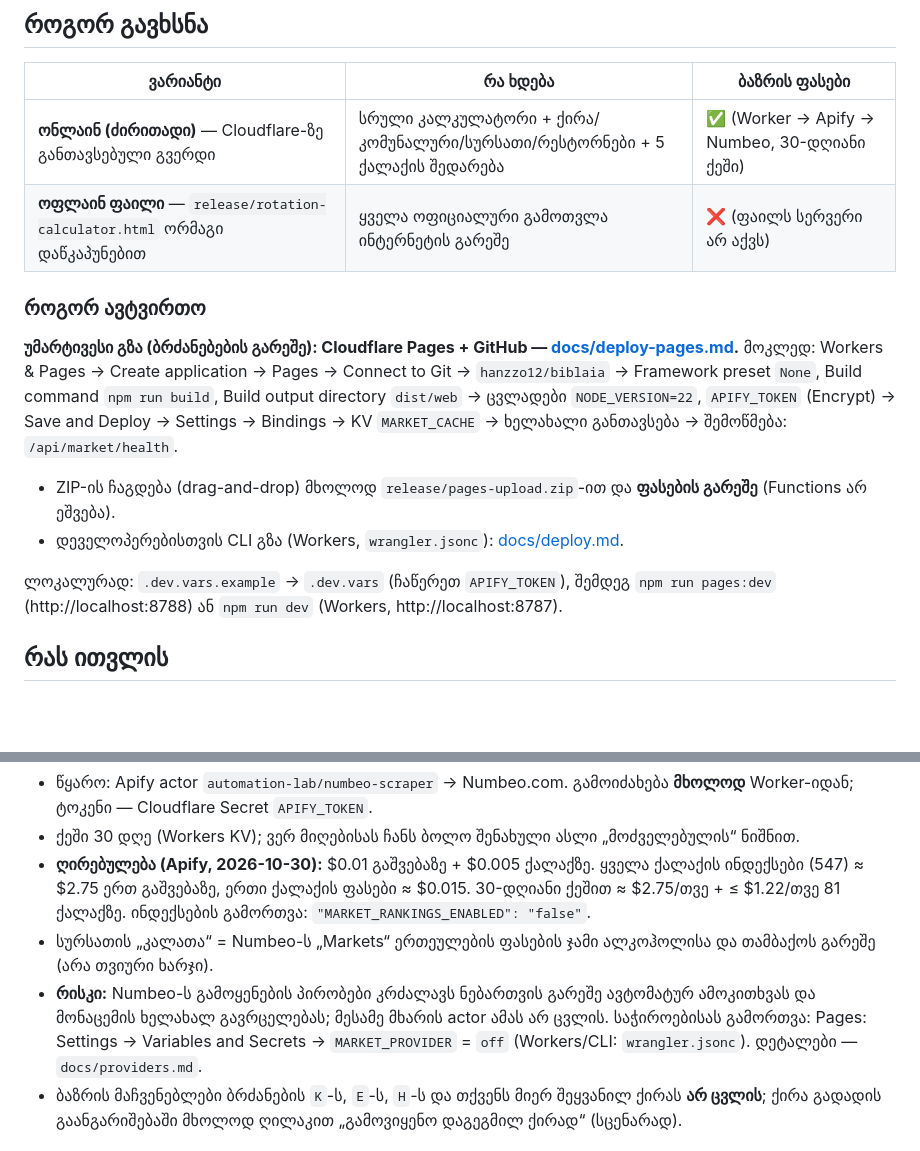
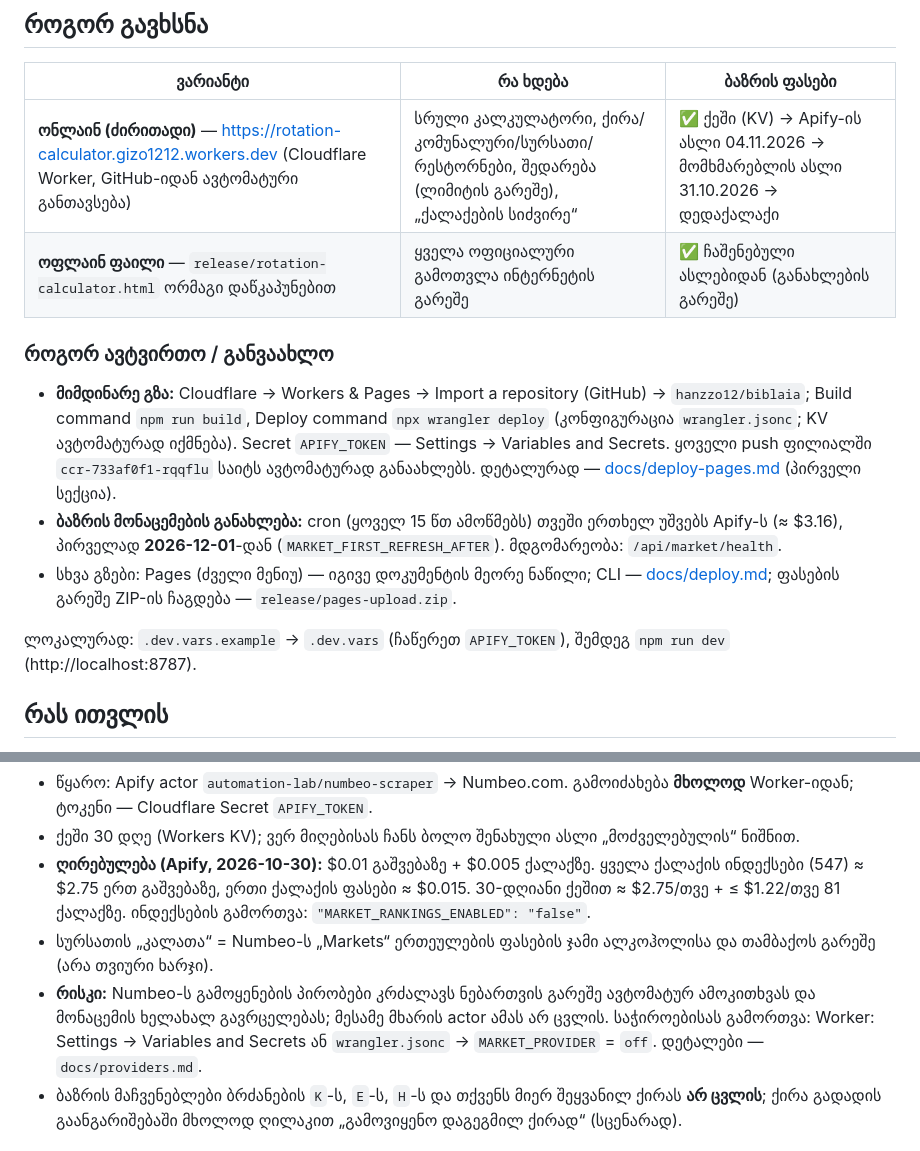
Before and after one commit to hanzzo12/biblaia, a Markdown page: README.md, 2 parts joined by grey strips. Drawn GitHub-style; blank space fills up the shorter version.

```diff
--- a/README.md
+++ b/README.md
@@ -8,18 +8,16 @@
 
 | ვარიანტი | რა ხდება | ბაზრის ფასები |
 | --- | --- | --- |
-| **ონლაინ (ძირითადი)** — Cloudflare-ზე განთავსებული გვერდი | სრული კალკულატორი + ქირა/კომუნალური/სურსათი/რესტორნები + 5 ქალაქის შედარება | ✅ (Worker → Apify → Numbeo, 30-დღიანი ქეში) |
-| **ოფლაინ ფაილი** — `release/rotation-calculator.html` ორმაგი დაწკაპუნებით | ყველა ოფიციალური გამოთვლა ინტერნეტის გარეშე | ❌ (ფაილს სერვერი არ აქვს) |
+| **ონლაინ (ძირითადი)** — https://rotation-calculator.gizo1212.workers.dev (Cloudflare Worker, GitHub-იდან ავტომატური განთავსება) | სრული კალკულატორი, ქირა/კომუნალური/სურსათი/რესტორნები, შედარება (ლიმიტის გარეშე), „ქალაქების სიძვირე“ | ✅ ქეში (KV) → Apify-ის ასლი 04.11.2026 → მომხმარებლის ასლი 31.10.2026 → დედაქალაქი |
+| **ოფლაინ ფაილი** — `release/rotation-calculator.html` ორმაგი დაწკაპუნებით | ყველა ოფიციალური გამოთვლა ინტერნეტის გარეშე | ✅ ჩაშენებული ასლებიდან (განახლების გარეშე) |
 
-### როგორ ავტვირთო
+### როგორ ავტვირთო / განვაახლო
 
-**უმარტივესი გზა (ბრძანებების გარეშე): Cloudflare Pages + GitHub — [docs/deploy-pages.md](docs/deploy-pages.md).**
-მოკლედ: Workers & Pages → Create application → Pages → Connect to Git → `hanzzo12/biblaia` → Framework preset `None`, Build command `npm run build`, Build output directory `dist/web` → ცვლადები `NODE_VERSION=22`, `APIFY_TOKEN` (Encrypt) → Save and Deploy → Settings → Bindings → KV `MARKET_CACHE` → ხელახალი განთავსება → შემოწმება: `/api/market/health`.
+- **მიმდინარე გზა:** Cloudflare → Workers & Pages → Import a repository (GitHub) → `hanzzo12/biblaia`; Build command `npm run build`, Deploy command `npx wrangler deploy` (კონფიგურაცია `wrangler.jsonc`; KV ავტომატურად იქმნება). Secret `APIFY_TOKEN` — Settings → Variables and Secrets. ყოველი push ფილიალში `ccr-733af0f1-rqqflu` საიტს ავტომატურად განაახლებს. დეტალურად — [docs/deploy-pages.md](docs/deploy-pages.md) (პირველი სექცია).
+- **ბაზრის მონაცემების განახლება:** cron (ყოველ 15 წთ ამოწმებს) თვეში ერთხელ უშვებს Apify-ს (≈ $3.16), პირველად **2026-12-01**-დან (`MARKET_FIRST_REFRESH_AFTER`). მდგომარეობა: `/api/market/health`.
+- სხვა გზები: Pages (ძველი მენიუ) — იგივე დოკუმენტის მეორე ნაწილი; CLI — [docs/deploy.md](docs/deploy.md); ფასების გარეშე ZIP-ის ჩაგდება — `release/pages-upload.zip`.
 
-- ZIP-ის ჩაგდება (drag-and-drop) მხოლოდ `release/pages-upload.zip`-ით და **ფასების გარეშე** (Functions არ ეშვება).
-- დეველოპერებისთვის CLI გზა (Workers, `wrangler.jsonc`): [docs/deploy.md](docs/deploy.md).
-
-ლოკალურად: `.dev.vars.example` → `.dev.vars` (ჩაწერეთ `APIFY_TOKEN`), შემდეგ `npm run pages:dev` (http://localhost:8788) ან `npm run dev` (Workers, http://localhost:8787).
+ლოკალურად: `.dev.vars.example` → `.dev.vars` (ჩაწერეთ `APIFY_TOKEN`), შემდეგ `npm run dev` (http://localhost:8787).
 
 ## რას ითვლის
 
@@ -53,7 +51,7 @@
 - ქეში 30 დღე (Workers KV); ვერ მიღებისას ჩანს ბოლო შენახული ასლი „მოძველებულის“ ნიშნით.
 - **ღირებულება (Apify, 2026-10-30):** $0.01 გაშვებაზე + $0.005 ქალაქზე. ყველა ქალაქის ინდექსები (547) ≈ $2.75 ერთ გაშვებაზე, ერთი ქალაქის ფასები ≈ $0.015. 30-დღიანი ქეშით ≈ $2.75/თვე + ≤ $1.22/თვე 81 ქალაქზე. ინდექსების გამორთვა: `"MARKET_RANKINGS_ENABLED": "false"`.
 - სურსათის „კალათა“ = Numbeo-ს „Markets“ ერთეულების ფასების ჯამი ალკოჰოლისა და თამბაქოს გარეშე (არა თვიური ხარჯი).
-- **რისკი:** Numbeo-ს გამოყენების პირობები კრძალავს ნებართვის გარეშე ავტომატურ ამოკითხვას და მონაცემის ხელახალ გავრცელებას; მესამე მხარის actor ამას არ ცვლის. საჭიროებისას გამორთვა: Pages: Settings → Variables and Secrets → `MARKET_PROVIDER` = `off` (Workers/CLI: `wrangler.jsonc`). დეტალები — `docs/providers.md`.
+- **რისკი:** Numbeo-ს გამოყენების პირობები კრძალავს ნებართვის გარეშე ავტომატურ ამოკითხვას და მონაცემის ხელახალ გავრცელებას; მესამე მხარის actor ამას არ ცვლის. საჭიროებისას გამორთვა: Worker: Settings → Variables and Secrets ან `wrangler.jsonc` → `MARKET_PROVIDER` = `off`. დეტალები — `docs/providers.md`.
 - ბაზრის მაჩვენებლები ბრძანების `K`-ს, `E`-ს, `H`-ს და თქვენს მიერ შეყვანილ ქირას **არ ცვლის**; ქირა გადადის გაანგარიშებაში მხოლოდ ღილაკით „გამოვიყენო დაგეგმილ ქირად“ (სცენარად).
 
 ## პროექტის სტრუქტურა
```
Also changed, not shown: docs/final-report.md (+26 -35 lines), docs/issues.md (+1 -1 lines).
